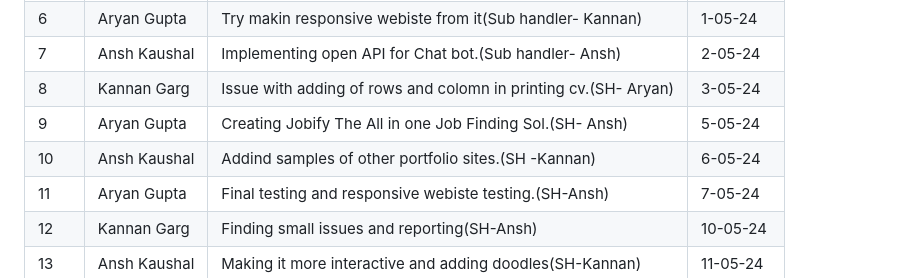
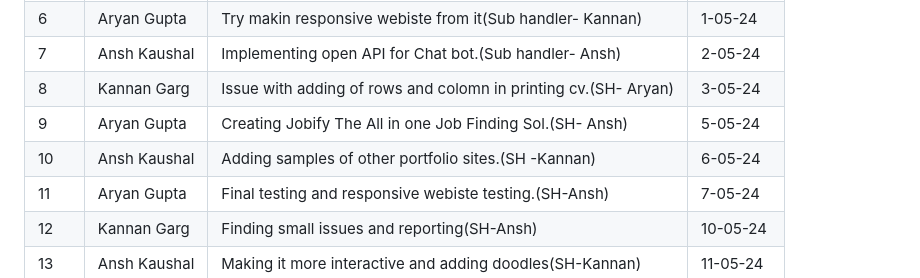
Before and after one commit to anshkaushal2113/SCM-final, a Markdown page: README.md, the part around the change. Rendered like a GitHub page.

```diff
--- a/README.md
+++ b/README.md
@@ -17,7 +17,7 @@ Working on a project to build a portfolio making website.
 |7|Ansh Kaushal | Implementing open API for Chat bot.(Sub handler- Ansh) |2-05-24|
 |8|Kannan Garg| Issue with adding of rows and colomn in printing cv.(SH- Aryan)|3-05-24|
 |9|Aryan Gupta| Creating Jobify The All in one Job Finding Sol.(SH- Ansh)|5-05-24|
-|10|Ansh Kaushal| Addind samples of other portfolio sites.(SH -Kannan)|6-05-24|
+|10|Ansh Kaushal| Adding samples of other portfolio sites.(SH -Kannan)|6-05-24|
 |11|Aryan Gupta| Final testing and responsive webiste testing.(SH-Ansh)|7-05-24|
 |12|Kannan Garg|Finding small issues and reporting(SH-Ansh)|10-05-24|
 |13|Ansh Kaushal|Making it more interactive and adding doodles(SH-Kannan)|11-05-24|
```
